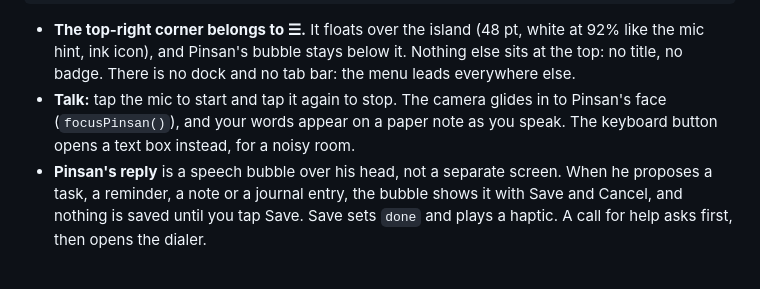
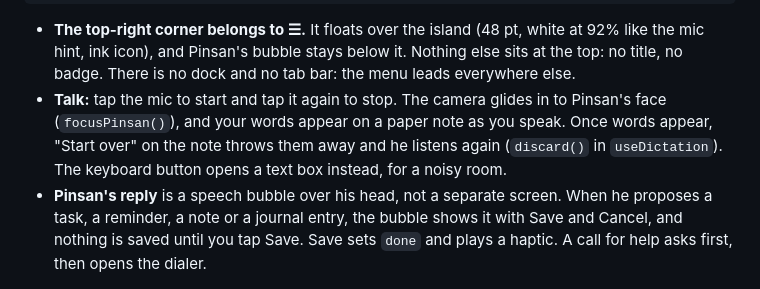
Before and after one commit to Lampzzz/Wagmagpinsantayo, a Markdown page: docs/FRONTEND.md, the part around the change. Rendered like a GitHub page.

```diff
--- a/docs/FRONTEND.md
+++ b/docs/FRONTEND.md
@@ -259,8 +259,9 @@ Later, after the MVP: `health/`, pushed from the menu.
   the mic hint, ink icon), and Pinsan's bubble stays below it. Nothing else sits at the top:
   no title, no badge. There is no dock and no tab bar: the menu leads everywhere else.
 - **Talk:** tap the mic to start and tap it again to stop. The camera glides in to Pinsan's
-  face (`focusPinsan()`), and your words appear on a paper note as you speak. The keyboard
-  button opens a text box instead, for a noisy room.
+  face (`focusPinsan()`), and your words appear on a paper note as you speak. Once words
+  appear, "Start over" on the note throws them away and he listens again (`discard()` in
+  `useDictation`). The keyboard button opens a text box instead, for a noisy room.
 - **Pinsan's reply** is a speech bubble over his head, not a separate screen. When he
   proposes a task, a reminder, a note or a journal entry, the bubble shows it with Save and
   Cancel, and nothing is saved until you tap Save. Save sets `done` and plays a haptic. A
```
Also changed, not shown: README.md (+1 -1 lines), docs/FEATURES.md (+5 -2 lines).
